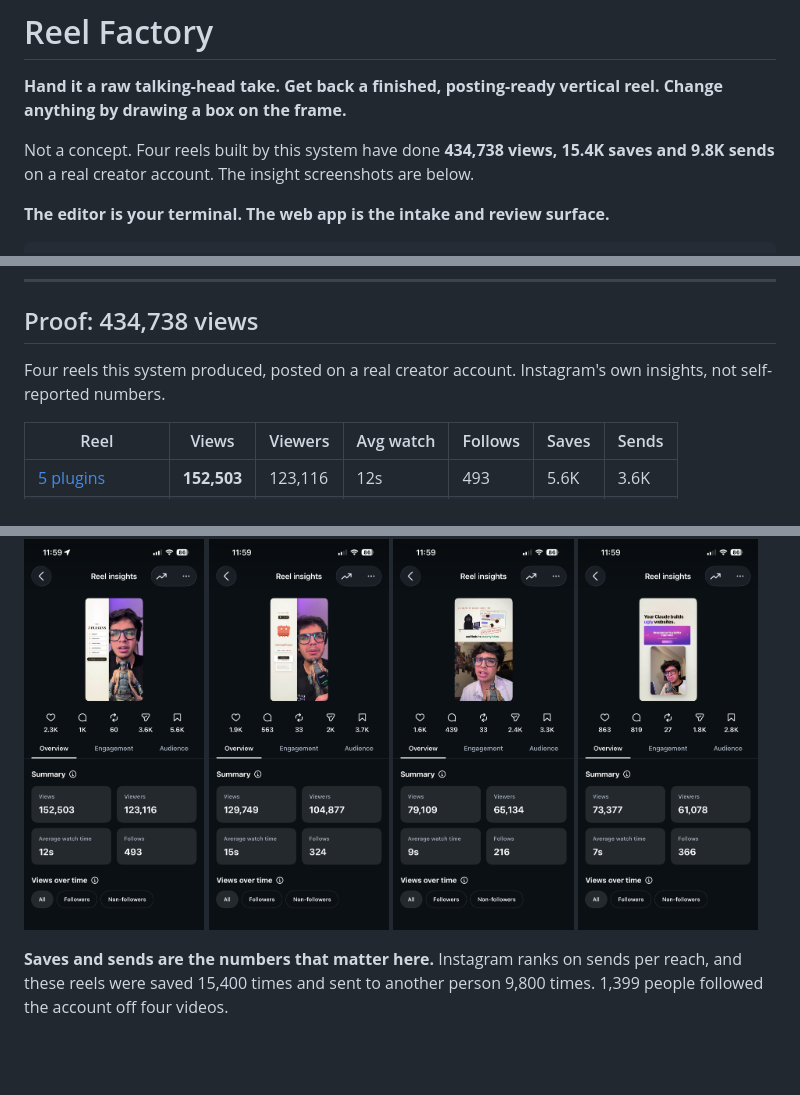
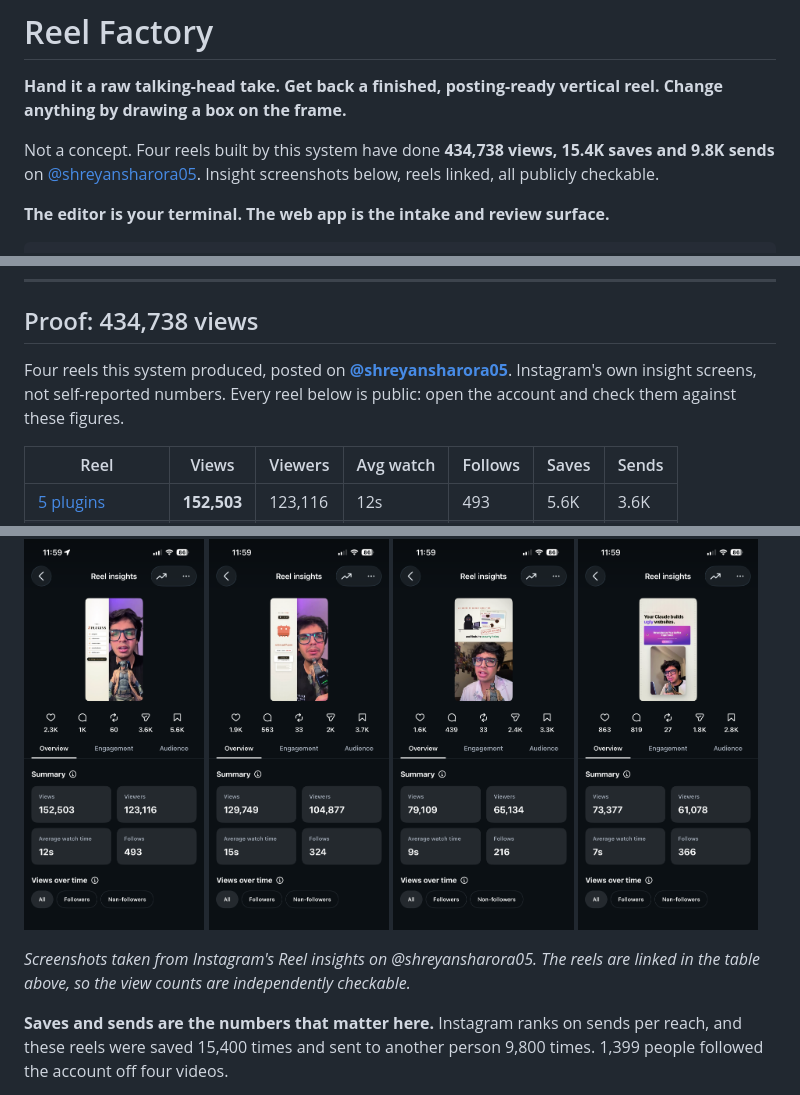
Before and after one commit to Shreyhac/content-automation, a Markdown page: README.md, 3 parts joined by grey strips. Drawn GitHub-style; blank space fills up the shorter version.

Commit message:
README: attribute the proof to @shreyansharora05
An insight screenshot with no account behind it is just a picture of a number.
Naming the handle and linking every reel makes the whole claim independently
checkable, which is the point of putting it in front of judges.

```diff
--- a/README.md
+++ b/README.md
@@ -4,7 +4,8 @@
 anything by drawing a box on the frame.**
 
 Not a concept. Four reels built by this system have done **434,738 views, 15.4K saves and 9.8K
-sends** on a real creator account. The insight screenshots are below.
+sends** on [@shreyansharora05](https://www.instagram.com/shreyansharora05/). Insight screenshots
+below, reels linked, all publicly checkable.
 
 **The editor is your terminal. The web app is the intake and review surface.**
 
@@ -93,8 +94,9 @@ thresholds, each carrying the specific video and the reaction that set it.
 
 ## Proof: 434,738 views
 
-Four reels this system produced, posted on a real creator account. Instagram's own insights,
-not self-reported numbers.
+Four reels this system produced, posted on **[@shreyansharora05](https://www.instagram.com/shreyansharora05/)**.
+Instagram's own insight screens, not self-reported numbers. Every reel below is public: open the
+account and check them against these figures.
 
 | Reel | Views | Viewers | Avg watch | Follows | Saves | Sends |
 |---|---|---|---|---|---|---|
@@ -110,6 +112,9 @@ not self-reported numbers.
 <img src="docs/proof/reel-security-holes-79k.png" width="24%" alt="79,109 views">
 <img src="docs/proof/reel-ugly-websites-73k.png" width="24%" alt="73,377 views">
 </p>
+
+*Screenshots taken from Instagram's Reel insights on @shreyansharora05. The reels are linked in
+the table above, so the view counts are independently checkable.*
 
 **Saves and sends are the numbers that matter here.** Instagram ranks on sends per reach, and
 these reels were saved 15,400 times and sent to another person 9,800 times. 1,399 people followed
```
